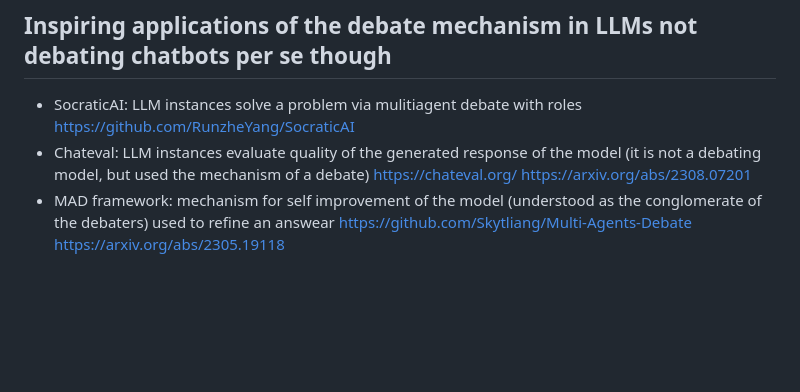
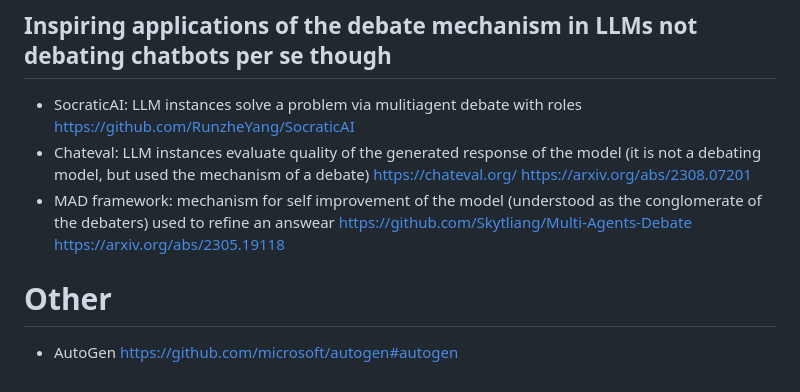
Before and after one commit to pszmk/PerspectiveSampler-vel-Proba-Umyslow, a Markdown page: README.md, the part around the change. Drawn GitHub-style; blank space fills up the shorter version.

```diff
--- a/README.md
+++ b/README.md
@@ -40,3 +40,7 @@ https://arxiv.org/abs/2308.07201
 - MAD framework: mechanism for self improvement of the model (understood as the conglomerate of the debaters) used to refine an answear
 https://github.com/Skytliang/Multi-Agents-Debate
 https://arxiv.org/abs/2305.19118
+
+# Other
+- AutoGen
+https://github.com/microsoft/autogen#autogen
```
